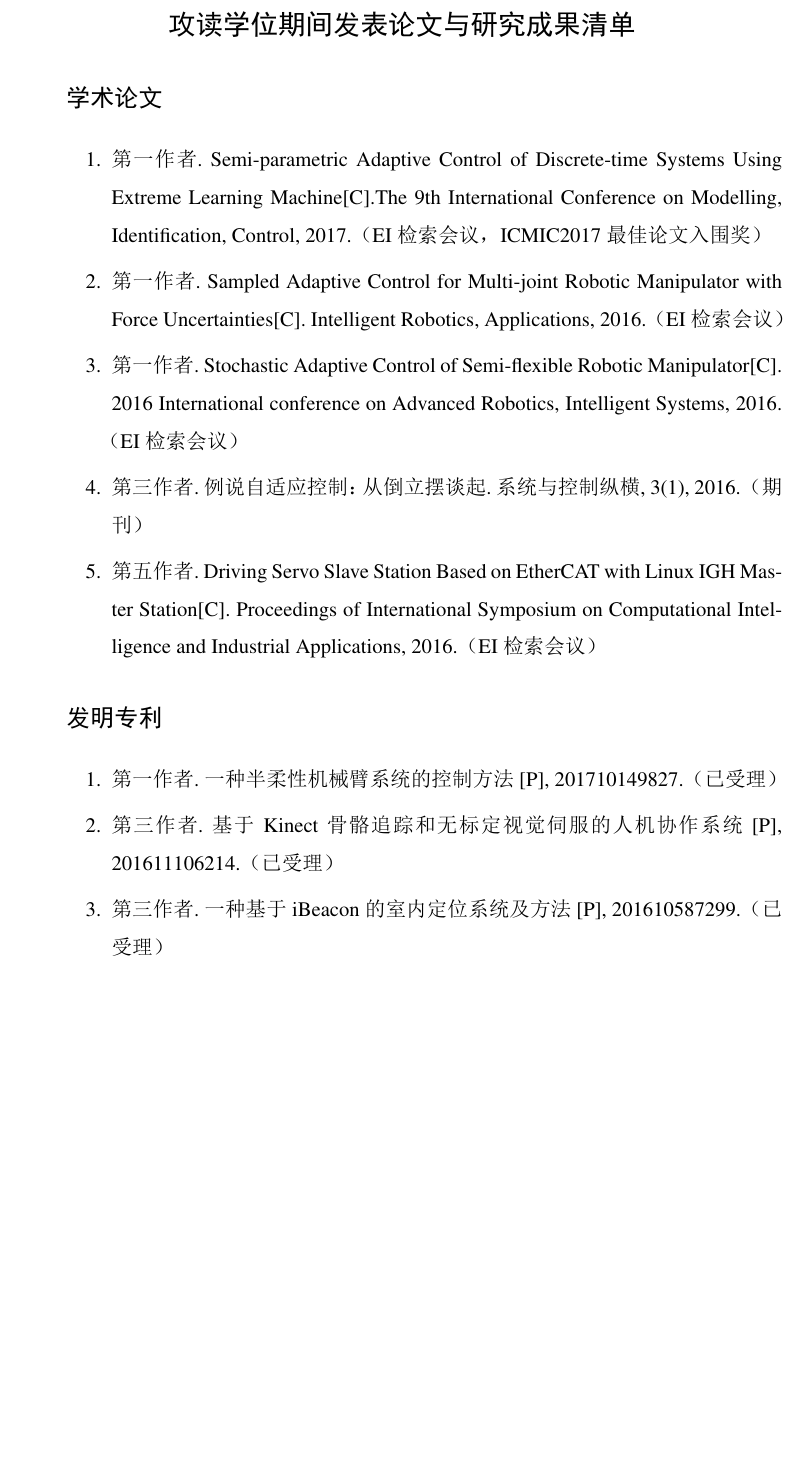
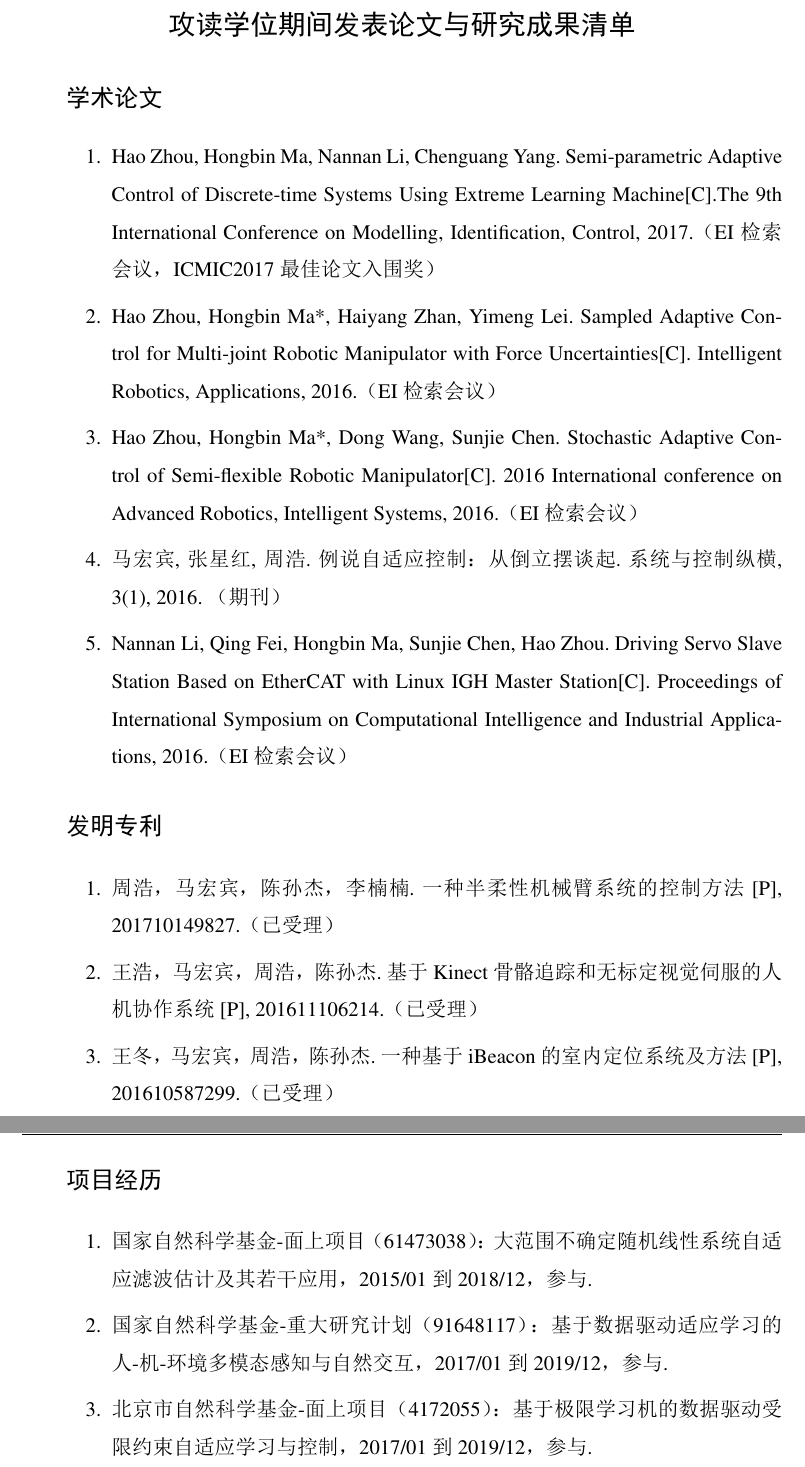
Before and after one commit to GDDXZ/unknown, a LaTeX thesis (main.tex, which reads chapters/chapter5.tex, chapters/pub.tex): part of page 83 of 83 before the commit and two parts of pages 83 and 84 of 85 after it, the two joined at a grey line, cut so that both start at the same text, the shorter picture padded with empty space. The pictures show the PDF file main.pdf that the author committed with the source.

Commit message:
'MingShen'

```diff
--- a/chapters/chapter5.tex
+++ b/chapters/chapter5.tex
@@ -68,7 +68,7 @@ y_{k+1}&=y_{k}+a_{k}\cdot T_{s}+f'(\bm{\psi}_{k})+\epsilon'_{k+1}\\
 \end{equation}
 这里，$T_{s}$是控制周期，$\theta_{1}$可以认为近似为1，而$\theta_{2}$与电机本身参数有关，可以近似为
 $$\theta_{2}=\frac{K_{m}K_{a}}{J_{0}}$$
-$f(\cdot)$是未知非线性函数，主要融合了难以建模的摩擦和惯量等信息，而$\epsilon_{k+1}$是系统的随机干扰。系统的控制输入为电机的电枢电流，即$u_{k}=i_{c}(k\cdot T_{s})$.
+其中，$f(\cdot)$是未知非线性函数，主要融合了难以建模的摩擦和惯量等信息，而$\epsilon_{k+1}$是系统的随机干扰。系统的控制输入为电机的电枢电流，即$u_{k}=i_{c}(k\cdot T_{s})$.
 
 在系统\eqref{eq:5.yk1}中，$\bm{\theta}=[\theta_{1},\ \theta_{2}]^{\tau}$是系统的参数不确定性部分，维数
 \begin{equation}%
@@ -79,7 +79,7 @@ $f(\cdot)$是未知非线性函数，主要融合了难以建模的摩擦和惯
 \end{equation}
 参数部分的先验信息表现为有界性。$\theta_{1}$近似为1，其先验信息可认为取值在0.8到1.2之间；$\theta_{1}$的上下界可以通过分析电机本身的参数$K_{a}$、$K_{m}$的合适范围，以及在机器人运动过程中惯量$J_{0}$的变化范围等数值确定大致范围。
 
-$f(\bm{\psi}_{k})$是系统的非参数不确定性部分，回归向量$\bm{\psi}_{k}$是历史输入输出数据的组合，即
+函数$f(\bm{\psi}_{k})$是系统的非参数不确定性部分，回归向量$\bm{\psi}_{k}$是历史输入输出数据的组合，即
 $$\bm{\psi}_{k}=[y_{k},\ldots,y_{k-p_{2}},u_{k-1},\dots,u_{k-q_{2}+1}]$$
 维数$d_{2}=p_{2}+q_{2}$不定，对应的是网络的输入层神经元个数，一般为1到10之间。一般来说，维数$d_{2}$越大，网络训练的数据越多，则逼近效果越好；但同时，过大的维数也会加重网络训练的计算量，还会造成过拟合，实际中可以调整选择合适的维数。
 
--- a/chapters/pub.tex
+++ b/chapters/pub.tex
@@ -8,27 +8,27 @@
 \begin{publications}{99}
 \section*{学术论文}
 \begin{enumerate}%
-\item 第一作者. Semi-parametric Adaptive Control of Discrete-time Systems Using Extreme Learning Machine[C].The 9th International Conference on Modelling, Identification, Control, 2017.（EI检索会议，ICMIC2017最佳论文入围奖）
-\item 第一作者. Sampled Adaptive Control for Multi-joint Robotic Manipulator with Force Uncertainties[C]. Intelligent Robotics, Applications, 2016.（EI检索会议）
-\item 第一作者. Stochastic Adaptive Control of Semi-flexible Robotic Manipulator[C]. 2016 International conference on Advanced Robotics, Intelligent Systems, 2016.（EI检索会议）
-\item 第三作者. 例说自适应控制：从倒立摆谈起. 系统与控制纵横, 3(1), 2016. （期刊）
-\item 第五作者. Driving Servo Slave Station Based on EtherCAT with Linux IGH Master Station[C]. Proceedings of International Symposium on Computational Intelligence and Industrial Applications, 2016.（EI检索会议）
+\item Hao Zhou, Hongbin Ma, Nannan Li, Chenguang Yang. Semi-parametric Adaptive Control of Discrete-time Systems Using Extreme Learning Machine[C].The 9th International Conference on Modelling, Identification, Control, 2017.（EI检索会议，ICMIC2017最佳论文入围奖）
+\item Hao Zhou, Hongbin Ma*, Haiyang Zhan, Yimeng Lei. Sampled Adaptive Control for Multi-joint Robotic Manipulator with Force Uncertainties[C]. Intelligent Robotics, Applications, 2016.（EI检索会议）
+\item Hao Zhou, Hongbin Ma*, Dong Wang, Sunjie Chen. Stochastic Adaptive Control of Semi-flexible Robotic Manipulator[C]. 2016 International conference on Advanced Robotics, Intelligent Systems, 2016.（EI检索会议）
+\item 马宏宾, 张星红, 周浩. 例说自适应控制：从倒立摆谈起. 系统与控制纵横, 3(1), 2016. （期刊）
+\item Nannan Li, Qing Fei, Hongbin Ma, Sunjie Chen, Hao Zhou. Driving Servo Slave Station Based on EtherCAT with Linux IGH Master Station[C]. Proceedings of International Symposium on Computational Intelligence and Industrial Applications, 2016.（EI检索会议）
 \end{enumerate}
 
 \section*{发明专利}
 \begin{enumerate}%
-\item 第一作者. 一种半柔性机械臂系统的控制方法[P], 201710149827.（已受理）
-\item 第三作者. 基于Kinect骨骼追踪和无标定视觉伺服的人机协作系统[P], 201611106214.（已受理）
-\item 第三作者. 一种基于iBeacon的室内定位系统及方法[P], 201610587299.（已受理）
+\item 周浩，马宏宾，陈孙杰，李楠楠. 一种半柔性机械臂系统的控制方法[P], 201710149827.（已受理）
+\item 王浩，马宏宾，周浩，陈孙杰. 基于Kinect骨骼追踪和无标定视觉伺服的人机协作系统[P], 201611106214.（已受理）
+\item 王冬，马宏宾，周浩，陈孙杰. 一种基于iBeacon的室内定位系统及方法[P], 201610587299.（已受理）
 \end{enumerate}
 
-%\section*{项目经历}
-%\begin{enumerate}
-%\item 国家自然科学基金-面上项目（61473038）：大范围不确定随机线性系统自适应滤波估计及其若干应用，2015/01到2018/12，参与.
-%\item 国家自然科学基金-重大研究计划（91648117）：基于数据驱动适应学习的人-机-环境多模态感知与自然交互，2017/01到2019/12，参与.
-%\item 北京市自然科学基金-面上项目（4172055）：基于极限学习机的数据驱动受限约束自适应学习与控制，2017/01到2019/12，参与.
-%\end{enumerate}
-%\end{publications}
+\section*{项目经历}
+\begin{enumerate}
+\item 国家自然科学基金-面上项目（61473038）：大范围不确定随机线性系统自适应滤波估计及其若干应用，2015/01到2018/12，参与.
+\item 国家自然科学基金-重大研究计划（91648117）：基于数据驱动适应学习的人-机-环境多模态感知与自然交互，2017/01到2019/12，参与.
+\item 北京市自然科学基金-面上项目（4172055）：基于极限学习机的数据驱动受限约束自适应学习与控制，2017/01到2019/12，参与.
+\end{enumerate}
+\end{publications}
 
 %\item\textsc{Hao Zhou, Hongbin Ma, Nannan Li, Chenguang Yang}. {Semi-parametric Adaptive Control of Discrete-time Systems Using Extreme Learning Machine}[C].The 9th International Conference on Modelling, Identification, Control, 2017.（EI检索会议）
 %\item\textsc{Hao Zhou, Hongbin Ma*, Haiyang Zhan, Yimeng Lei}. {Sampled Adaptive Control for Multi-joint Robotic Manipulator with Force Uncertainties}[C]. Intelligent Robotics, Applications, 2016.（EI检索会议）
--- a/main.tex
+++ b/main.tex
@@ -28,7 +28,4 @@
 
 \title{基于超限学习机的半参数自适应控制研究}
 \vtitle{基于超限学习机的半参数自适应控制研究}
-\author{***}
-\institute{***学院}
-\advisor{**教授}
-\chairman{**教授}
+\author{周浩}
@@ -41,6 +41,4 @@
 
 % 英文封面内容(关注内容而不是表现形式)
 \englishtitle{Semi-parametric Adaptive Control Based on Extreme Learning Machine}
-\englishauthor{***}
-\englishadvisor{Prof. **}
-\englishchairman{Prof. **}
+\englishauthor{Hao Zhou}
```
Also changed, not shown: chapters/abstract.tex (+3 -3 lines), chapters/chapter3.tex (+1 -1 lines), chapters/chapter4.tex (+2 -2 lines), chapters/conclusion.tex (+3 -3 lines), chapters/thanks.tex (+1 -1 lines), main.pdf, chapters/chapter5.tex (8 more changed lines), main.tex (13 more changed lines).
